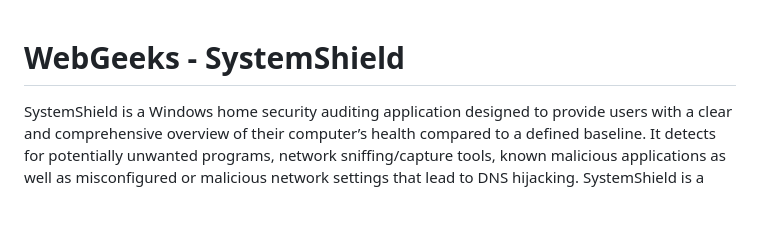
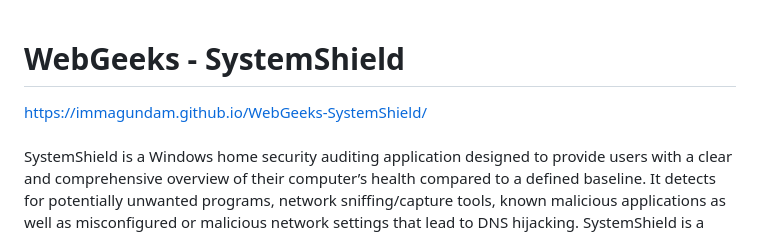
Before and after one commit to ImmaGundam/WebGeeks-SystemShield, a Markdown page: README.md, the part around the change. GitHub-like rendering; blank space fills up the shorter version.

Commit message:
Update README with project link

```diff
--- a/README.md
+++ b/README.md
@@ -1,5 +1,5 @@
 # WebGeeks - SystemShield
-
+https://immagundam.github.io/WebGeeks-SystemShield/<br><br>
 SystemShield is a Windows home security auditing application designed to provide users with a clear and comprehensive overview of their computer’s health compared to a defined baseline. It detects for potentially unwanted programs, network sniffing/capture tools, known malicious applications as well as misconfigured or malicious network settings that lead to DNS hijacking.
 SystemShield is a standalone app made in Python (backend/logic) and HTML/CSS/JS (frontend/UI).
 I made this program to be simple and helpful for non-tech saavy people. There is a compiled .exe that includes all that is needed in a small (<30mb) package.
```
